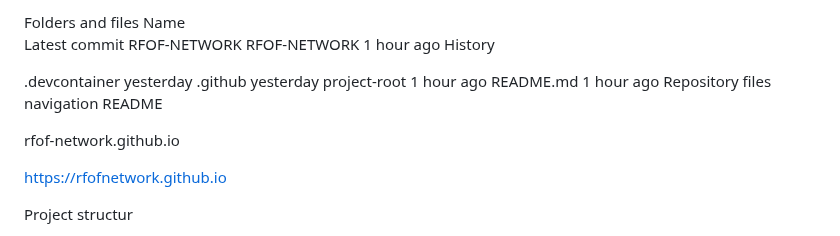
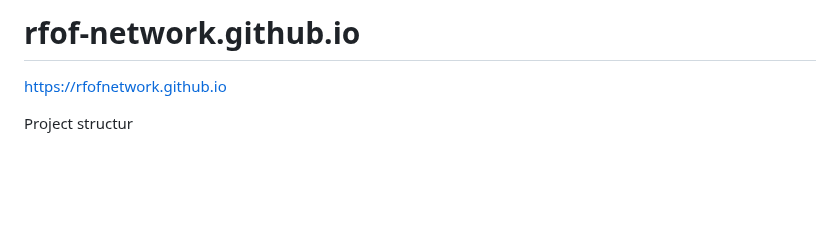
Before and after one commit to RFOF-NETWORK/rfof-network.org, a Markdown page: README.md, the part around the change. Drawn GitHub-style; blank space fills up the shorter version.

Commit message:
Update README.md
Folders and files
Name
Latest commit
RFOF-NETWORK
RFOF-NETWORK
1 hour ago
History

.devcontainer
yesterday
.github
yesterday
project-root
1 hour ago
README.md
1 hour ago
Repository files navigation
README


Signed-off-by: rfof-network.org <176731182+RFOF-NETWORK@users.noreply.github.com>

```diff
--- a/README.md
+++ b/README.md
@@ -1,24 +1,4 @@
-Folders and files
-Name
-Latest commit
-RFOF-NETWORK
-RFOF-NETWORK
-1 hour ago
-History
-
-.devcontainer
-yesterday
-.github
-yesterday
-project-root
-1 hour ago
-README.md
-1 hour ago
-Repository files navigation
-README
-
-
-rfof-network.github.io
+# rfof-network.github.io
 
 https://rfofnetwork.github.io
 
```
